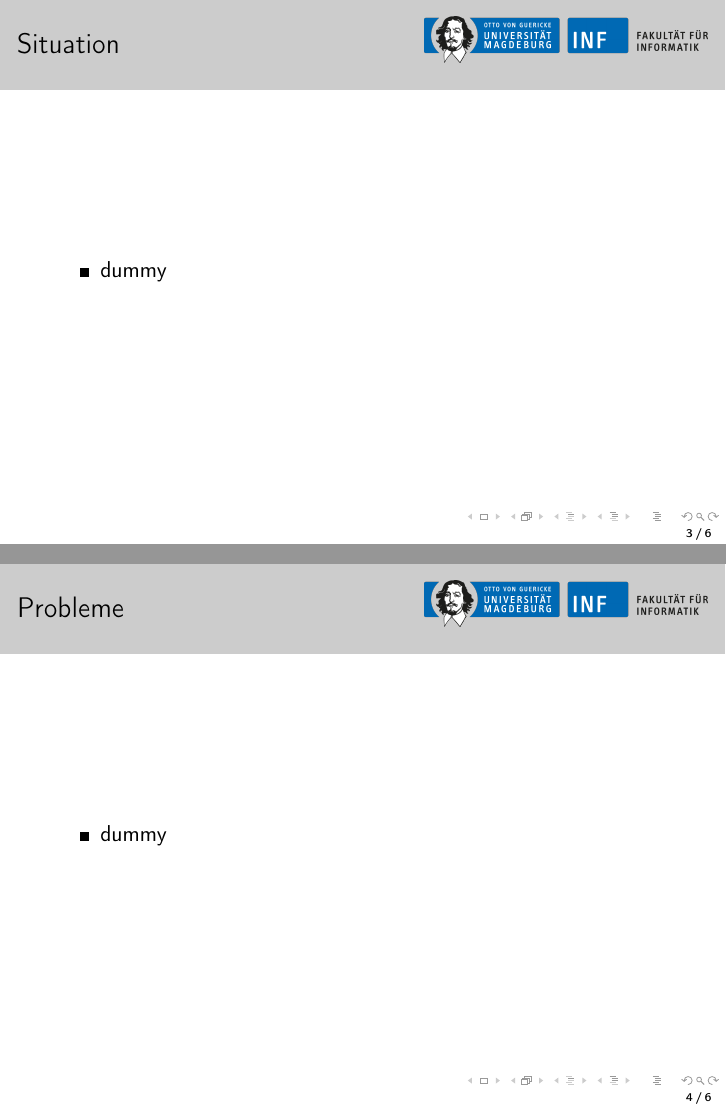
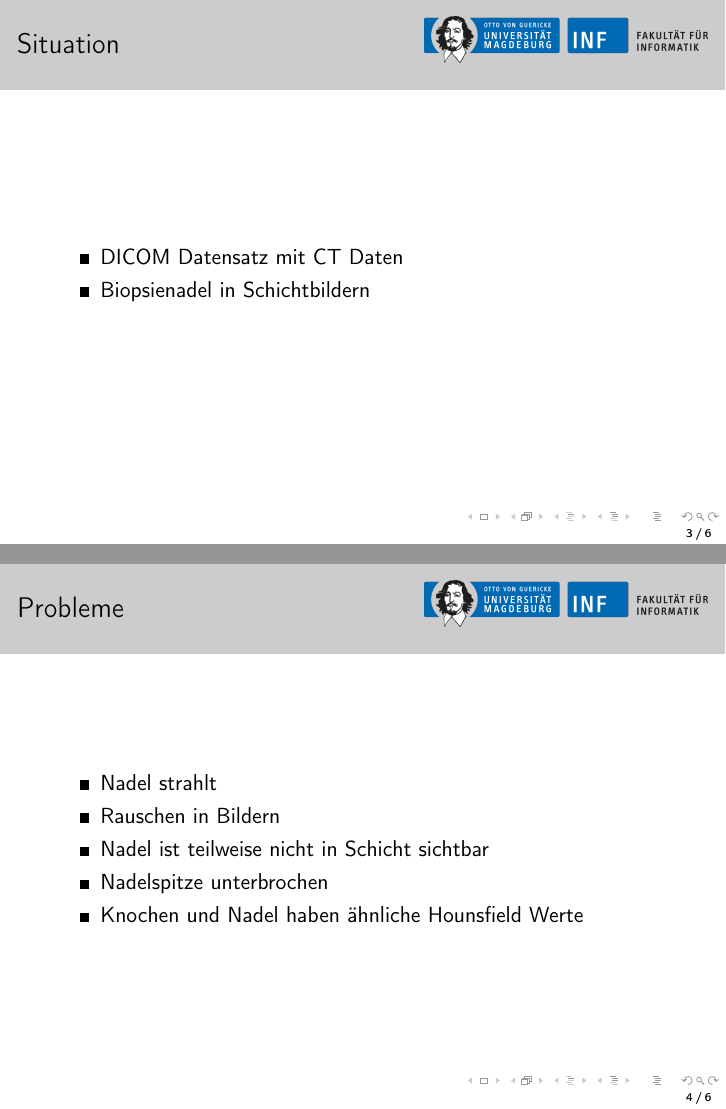
Before and after one commit to mzettwitz/medical-image-processing, LaTeX slides (doc/pres1/presentation.tex): pages 3 and 4 of 6, joined at a grey line. Compiled offline with pdfLaTeX.

```diff
--- a/doc/pres1/presentation.tex
+++ b/doc/pres1/presentation.tex
@@ -43,7 +43,8 @@
 \begin{frame}
 \frametitle{Situation}
 \begin{itemize}
-\item dummy
+\item DICOM Datensatz mit CT Daten
+\item Biopsienadel in Schichtbildern
 \end{itemize}
 \end{frame}
 
@@ -52,7 +53,11 @@
 \begin{frame}
 \frametitle{Probleme}
 \begin{itemize}
-\item dummy
+\item Nadel strahlt
+\item Rauschen in Bildern
+\item Nadel ist teilweise nicht in Schicht sichtbar
+\item Nadelspitze unterbrochen
+\item Knochen und Nadel haben ähnliche Hounsfield Werte
 \end{itemize}
 \end{frame}
 
```
Also changed, not shown: doc/pres1/presentation.pdf, doc/pres1/presentation.tex (10 more changed lines), 4 other files.
